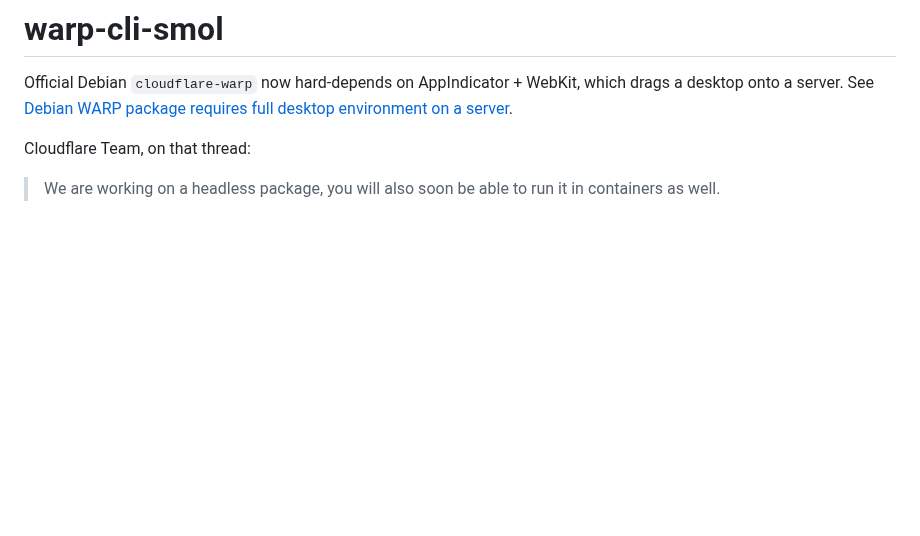
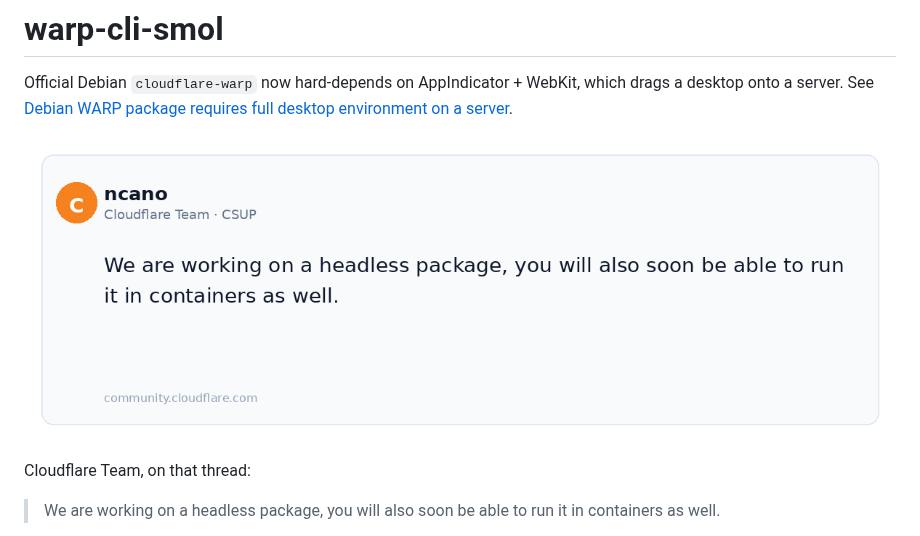
Before and after one commit to thenicholasnick-grok/warp-cli-smol, a Markdown page: README.md, the part around the change. GitHub-like rendering; pictures changed too: docs/cloudflare-headless-quote.png (added); blank space fills up the shorter version.

Commit message:
Embed Cloudflare headless-package screenshot in the README
Copy the attached community quote image to docs/ and place it under
the thread link, before the blockquote.

Co-authored-by: thenicholasnick-grok <thenicholasnick-grok@users.noreply.github.com>

```diff
--- a/README.md
+++ b/README.md
@@ -1,6 +1,8 @@
 # warp-cli-smol
 
 Official Debian `cloudflare-warp` now hard-depends on AppIndicator + WebKit, which drags a desktop onto a server. See [Debian WARP package requires full desktop environment on a server](https://community.cloudflare.com/t/debian-warp-package-requires-full-desktop-environment-on-a-server/928991).
+
+![Cloudflare: working on a headless package](docs/cloudflare-headless-quote.png)
 
 Cloudflare Team, on that thread:
 
```
